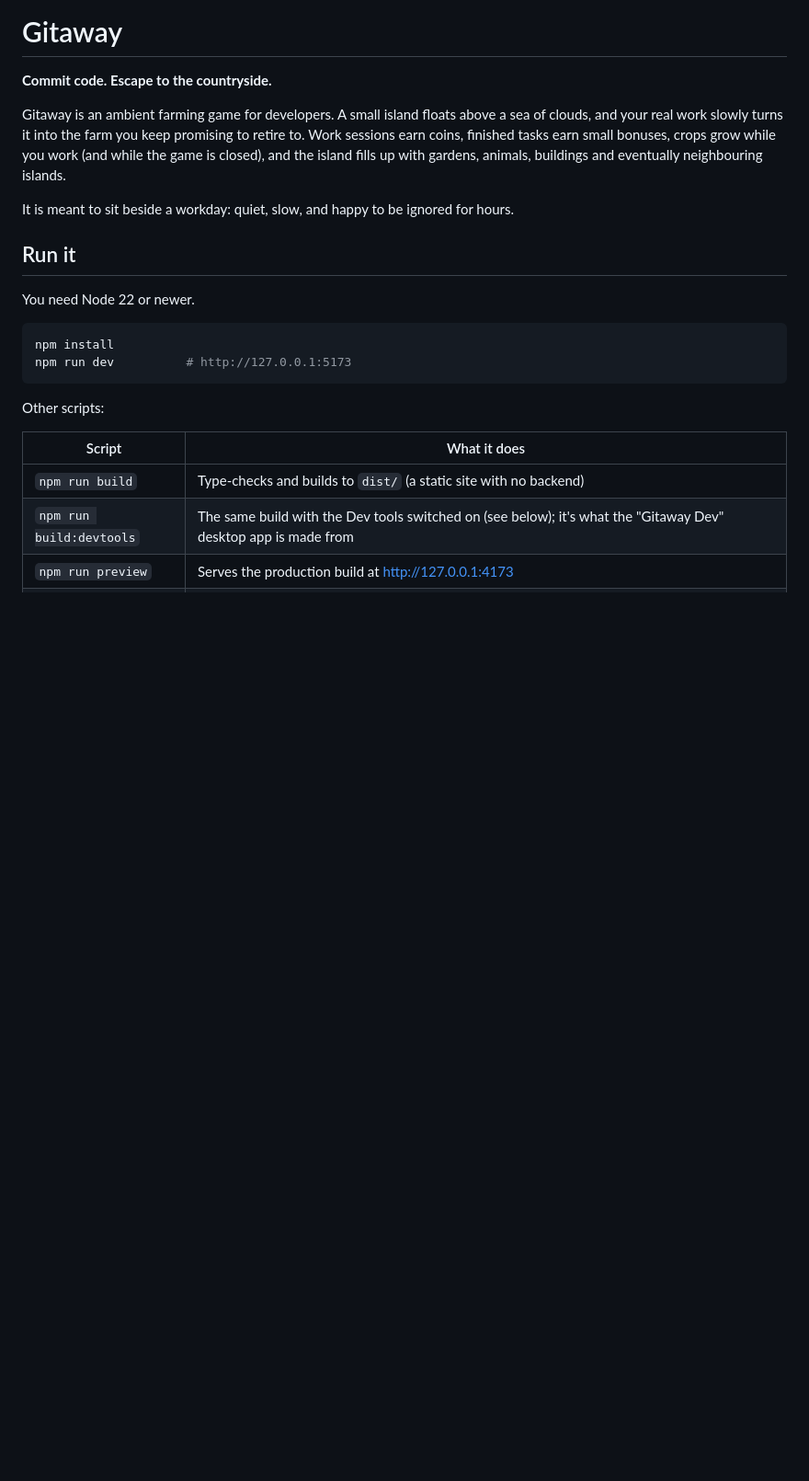
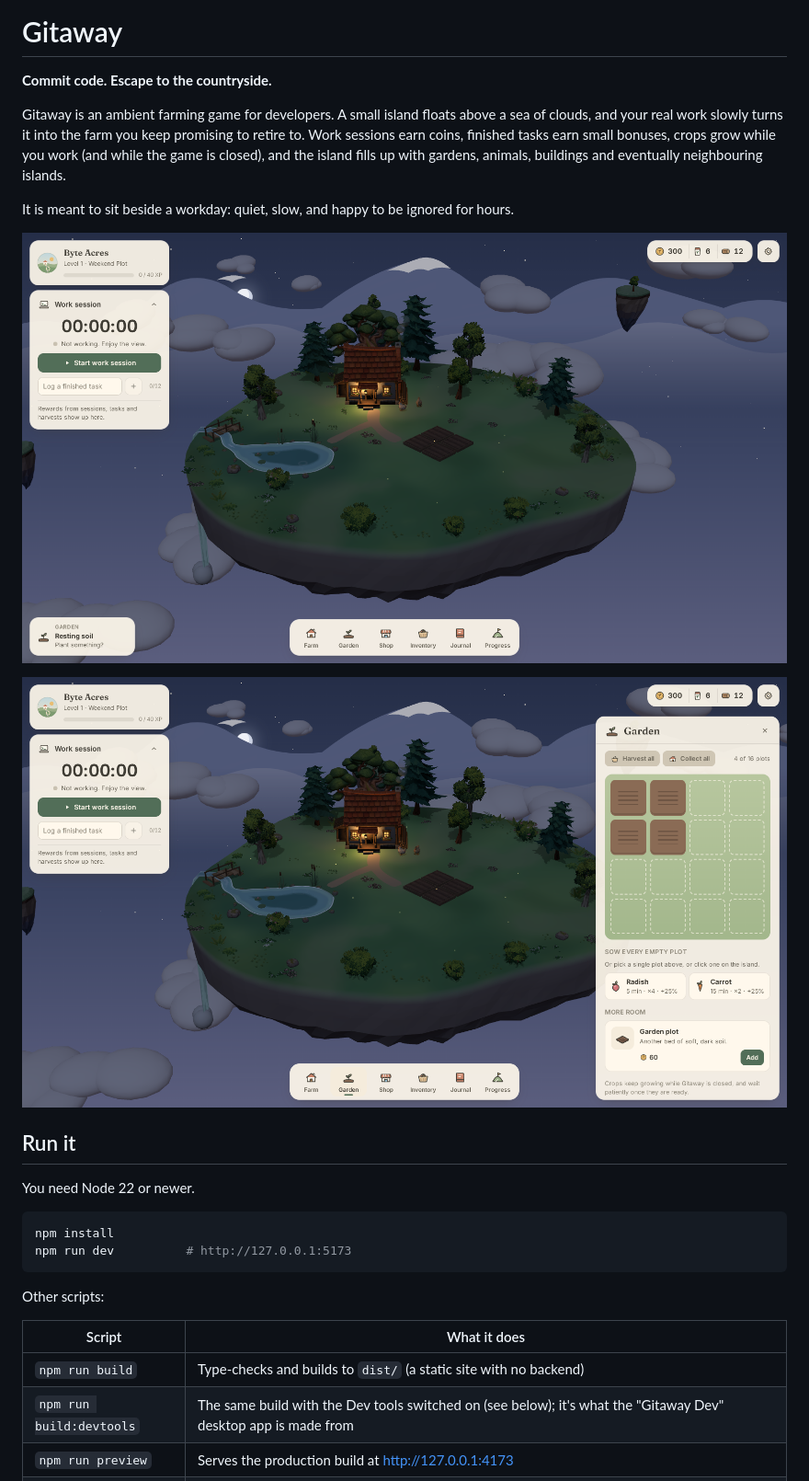
Before and after one commit to Deriohig/gitaway-game, a Markdown page: README.md, the part around the change. Shown at 92% size. Rendered like a GitHub page; pictures changed too: docs/screenshots/gitaway-island.png (added), docs/screenshots/gitaway-ui.png (added); blank space fills up the shorter version.

Commit message:
Add screenshots to the README

```diff
--- a/README.md
+++ b/README.md
@@ -5,6 +5,10 @@
 Gitaway is an ambient farming game for developers. A small island floats above a sea of clouds, and your real work slowly turns it into the farm you keep promising to retire to. Work sessions earn coins, finished tasks earn small bonuses, crops grow while you work (and while the game is closed), and the island fills up with gardens, animals, buildings and eventually neighbouring islands.
 
 It is meant to sit beside a workday: quiet, slow, and happy to be ignored for hours.
+
+![The floating island at night, with the work-session panel and the toolbar](docs/screenshots/gitaway-island.png)
+
+![The Garden panel open beside the island](docs/screenshots/gitaway-ui.png)
 
 ## Run it
 
```
